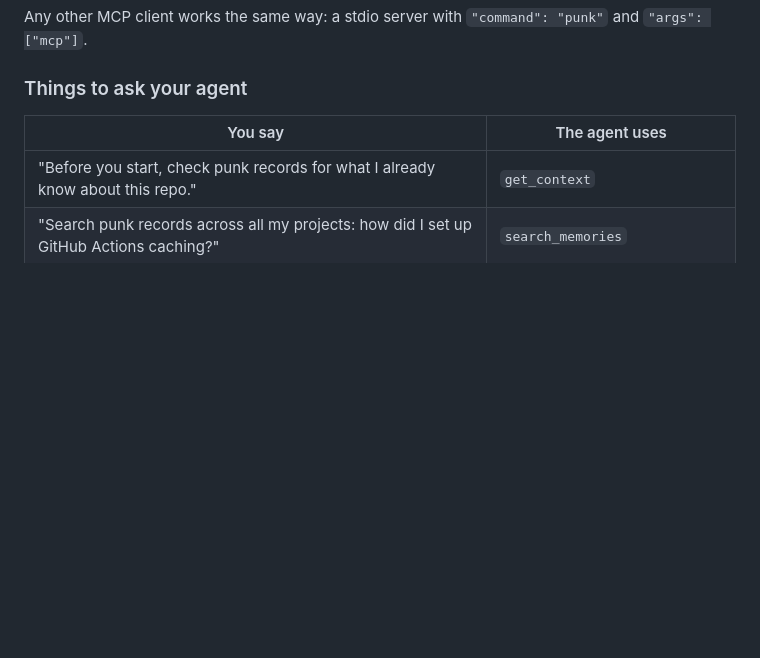
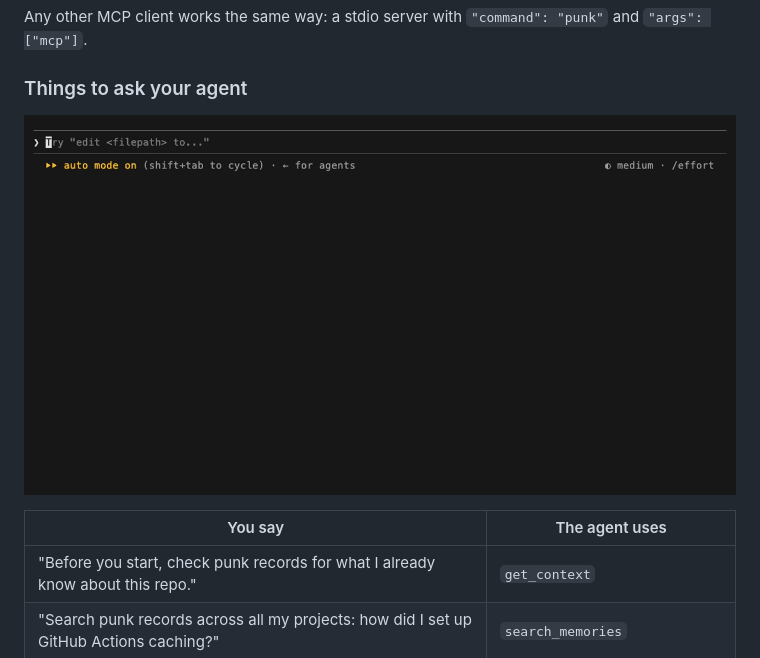
Before and after one commit to gablooge/punk-records, a Markdown page: README.md, the part around the change. Drawn GitHub-style; pictures changed too: docs/demo-mcp.gif (added); blank space fills up the shorter version.

Commit message:
README: MCP demo GIF of Claude Code using punk records
A real Claude Code session (recorded with vhs from docs/demo-mcp.tape in a
throwaway project and store): it calls punk-records to answer 'what should
I know before running the tests here?', then saves a new lesson with
append_memory, which reaches the store and the project's CLAUDE.md. The
Claude Code header (version, model, plan) is cropped off; every frame was
checked for account details.

```diff
--- a/README.md
+++ b/README.md
@@ -182,6 +182,9 @@ Any other MCP client works the same way: a stdio server with `"command": "punk"`
 
 ### Things to ask your agent
 
+![Claude Code asking punk records about a repo, then saving a new lesson to it](https://raw.githubusercontent.com/gablooge/punk-records/main/docs/demo-mcp.gif)
+
+
 | You say | The agent uses |
 |---|---|
 | "Before you start, check punk records for what I already know about this repo." | `get_context` |
```
Also changed, not shown: 1 other file.
